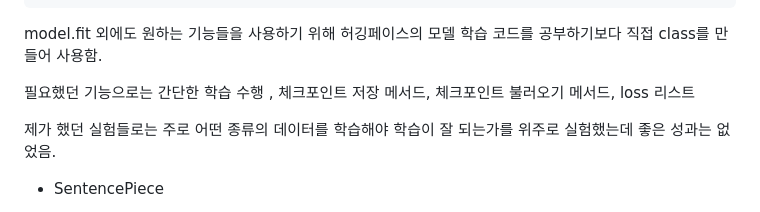
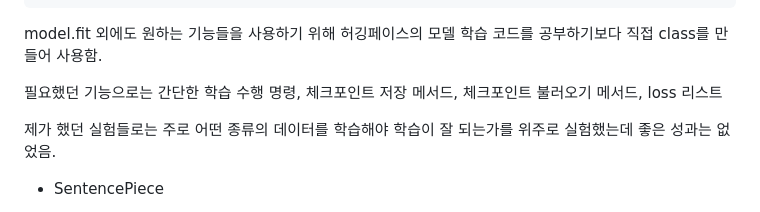
Before and after one commit to MunGyuJang/Chat_Human, a Markdown page: README.md, the part around the change. GitHub-like rendering.

````diff
--- a/README.md
+++ b/README.md
@@ -348,7 +348,7 @@ class ChatBot:
 ```
 model.fit 외에도 원하는 기능들을 사용하기 위해 허깅페이스의 모델 학습 코드를 공부하기보다 직접 class를 만들어 사용함.
 
-필요했던 기능으로는 간단한 학습 수행 , 체크포인트 저장 메서드, 체크포인트 불러오기 메서드, loss 리스트
+필요했던 기능으로는 간단한 학습 수행 명령, 체크포인트 저장 메서드, 체크포인트 불러오기 메서드, loss 리스트
 
 제가 했던 실험들로는 주로 어떤 종류의 데이터를 학습해야 학습이 잘 되는가를 위주로 실험했는데 좋은 성과는 없었음.
 
````
